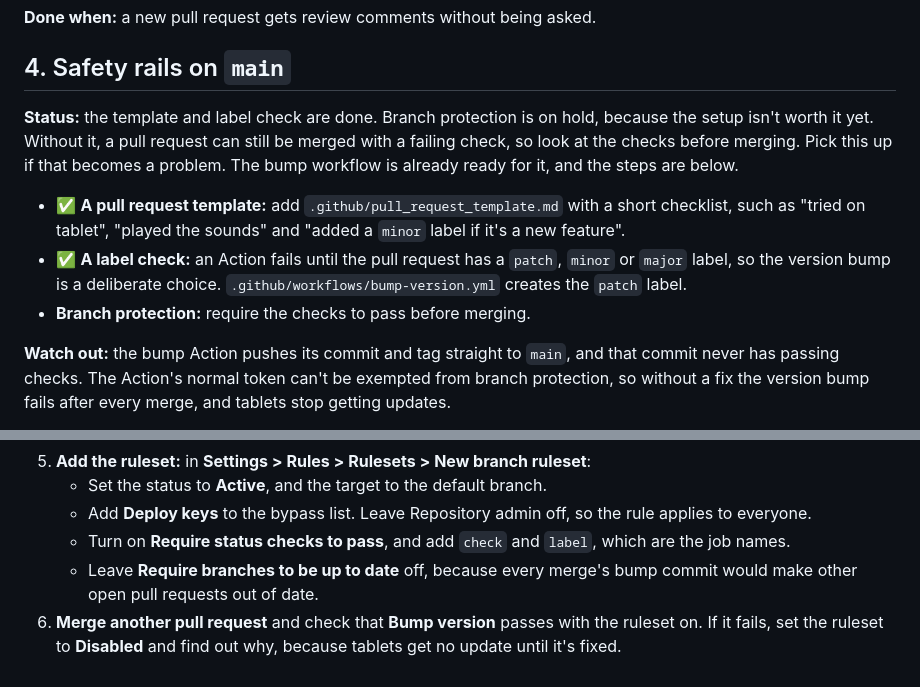
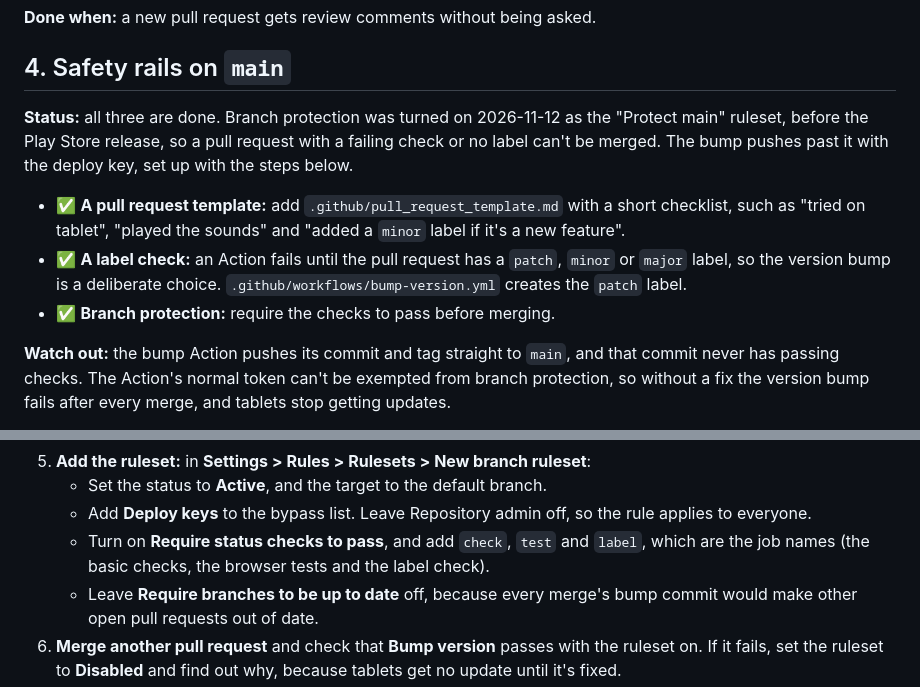
Before and after one commit to MarkThibault/sight-words, a Markdown page: docs/review-automation.md, 2 parts joined by grey strips. Drawn GitHub-style.

Commit message:
Note that branch protection is on, with all three required checks
docs/review-automation.md said branch protection was on hold and listed
only check and label as required. The "Protect main" ruleset was turned
on 2026-11-12 with check, test and label, and the bump pushes past it
with the deploy key. This is also the first merge under the ruleset, so
it shows whether Bump version still gets through.

Co-Authored-By: Claude Opus 5.5 <noreply@anthropic.com>

```diff
--- a/docs/review-automation.md
+++ b/docs/review-automation.md
@@ -59,11 +59,11 @@ Not automated yet, but **tried by hand (2026-11-05):** `playwright-core` drives
 
 ## 4. Safety rails on `main`
 
-**Status:** the template and label check are done. Branch protection is on hold, because the setup isn't worth it yet. Without it, a pull request can still be merged with a failing check, so look at the checks before merging. Pick this up if that becomes a problem. The bump workflow is already ready for it, and the steps are below.
+**Status:** all three are done. Branch protection was turned on 2026-11-12 as the "Protect main" ruleset, before the Play Store release, so a pull request with a failing check or no label can't be merged. The bump pushes past it with the deploy key, set up with the steps below.
 
 - ✅ **A pull request template:** add `.github/pull_request_template.md` with a short checklist, such as "tried on tablet", "played the sounds" and "added a `minor` label if it's a new feature".
 - ✅ **A label check:** an Action fails until the pull request has a `patch`, `minor` or `major` label, so the version bump is a deliberate choice. `.github/workflows/bump-version.yml` creates the `patch` label.
-- **Branch protection:** require the checks to pass before merging.
+- ✅ **Branch protection:** require the checks to pass before merging.
 
 **Watch out:** the bump Action pushes its commit and tag straight to `main`, and that commit never has passing checks. The Action's normal token can't be exempted from branch protection, so without a fix the version bump fails after every merge, and tablets stop getting updates.
 
@@ -78,7 +78,7 @@ To turn it on, after the checks and this workflow have merged:
 5. **Add the ruleset:** in **Settings > Rules > Rulesets > New branch ruleset**:
    - Set the status to **Active**, and the target to the default branch.
    - Add **Deploy keys** to the bypass list. Leave Repository admin off, so the rule applies to everyone.
-   - Turn on **Require status checks to pass**, and add `check` and `label`, which are the job names.
+   - Turn on **Require status checks to pass**, and add `check`, `test` and `label`, which are the job names (the basic checks, the browser tests and the label check).
    - Leave **Require branches to be up to date** off, because every merge's bump commit would make other open pull requests out of date.
 6. **Merge another pull request** and check that **Bump version** passes with the ruleset on. If it fails, set the ruleset to **Disabled** and find out why, because tablets get no update until it's fixed.
 
```
